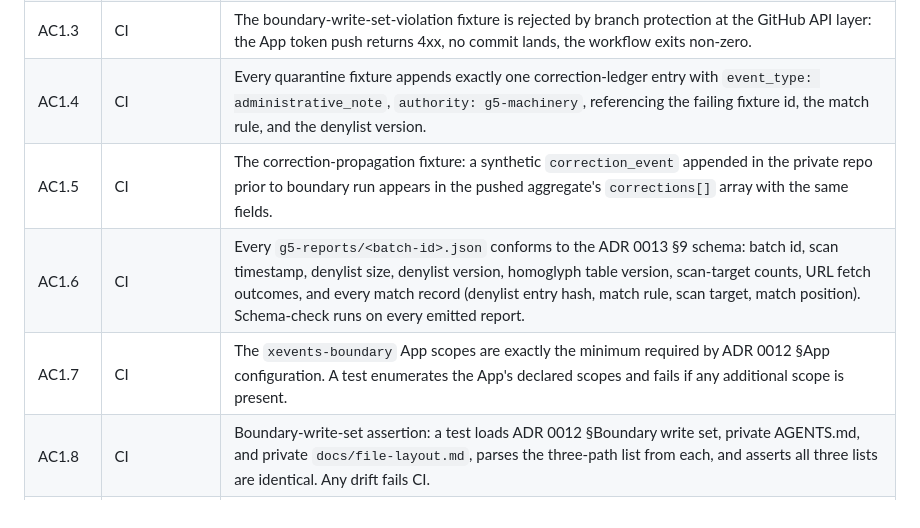
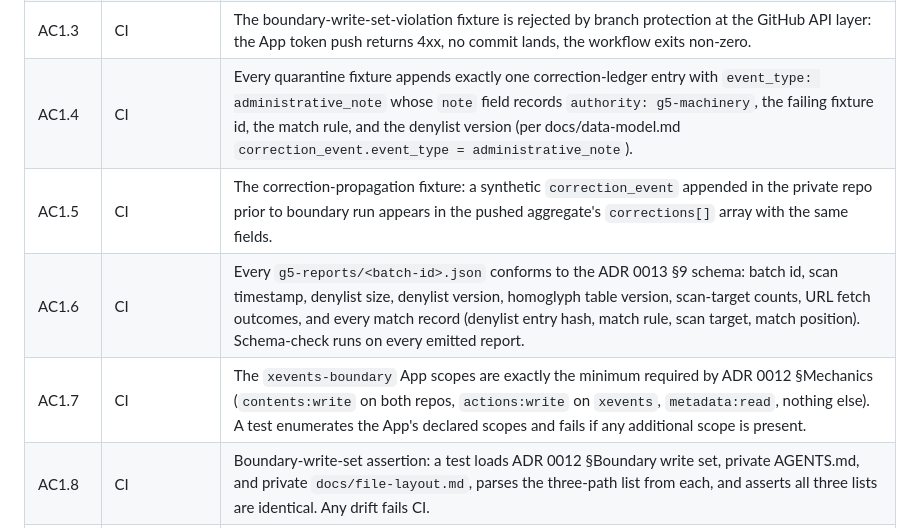
Before and after one commit to neilweitzel/xevents, a Markdown page: docs/implementation-plan.md, the part around the change. Drawn GitHub-style.

Commit message:
docs: fix schema drift in M1 AC1.4/AC1.7
- AC1.4: correction_event authority/reason live in `note` field per
  docs/data-model.md, not as top-level columns.
- AC1.7: ADR 0012 section is "Mechanics", not "App configuration";
  cite the exact minimum scope set (contents:write on both repos,
  actions:write on xevents, metadata:read).

```diff
--- a/docs/implementation-plan.md
+++ b/docs/implementation-plan.md
@@ -158,10 +158,10 @@ verified run):**
 | AC1.1 | CI | The trivial-pass fixture produces a G5 report with `outcome: pass`, `matches: 0`, and results in three files landing in the public repo `main` via the App token. |
 | AC1.2 | CI | Each of the eleven quarantine fixtures (exact-name, Cyrillic homoglyph, Greek homoglyph, mixed-script, alias, threat-actor, malware-family, URL-destination poisoning, URL unreachable, manifest-row leak, statement leak) produces a G5 report with `outcome: quarantine`, at least one match, the expected match rule, and no push to the public repo. |
 | AC1.3 | CI | The boundary-write-set-violation fixture is rejected by branch protection at the GitHub API layer: the App token push returns 4xx, no commit lands, the workflow exits non-zero. |
-| AC1.4 | CI | Every quarantine fixture appends exactly one correction-ledger entry with `event_type: administrative_note`, `authority: g5-machinery`, referencing the failing fixture id, the match rule, and the denylist version. |
+| AC1.4 | CI | Every quarantine fixture appends exactly one correction-ledger entry with `event_type: administrative_note` whose `note` field records `authority: g5-machinery`, the failing fixture id, the match rule, and the denylist version (per docs/data-model.md `correction_event.event_type = administrative_note`). |
 | AC1.5 | CI | The correction-propagation fixture: a synthetic `correction_event` appended in the private repo prior to boundary run appears in the pushed aggregate's `corrections[]` array with the same fields. |
 | AC1.6 | CI | Every `g5-reports/<batch-id>.json` conforms to the ADR 0013 §9 schema: batch id, scan timestamp, denylist size, denylist version, homoglyph table version, scan-target counts, URL fetch outcomes, and every match record (denylist entry hash, match rule, scan target, match position). Schema-check runs on every emitted report. |
-| AC1.7 | CI | The `xevents-boundary` App scopes are exactly the minimum required by ADR 0012 §App configuration. A test enumerates the App's declared scopes and fails if any additional scope is present. |
+| AC1.7 | CI | The `xevents-boundary` App scopes are exactly the minimum required by ADR 0012 §Mechanics (`contents:write` on both repos, `actions:write` on `xevents`, `metadata:read`, nothing else). A test enumerates the App's declared scopes and fails if any additional scope is present. |
 | AC1.8 | CI | Boundary-write-set assertion: a test loads ADR 0012 §Boundary write set, private AGENTS.md, and private `docs/file-layout.md`, parses the three-path list from each, and asserts all three lists are identical. Any drift fails CI. |
 | AC1.9 | CI | Machinery-invariants report is emitted on every publish attempt (pass and quarantine both) and archived. A test asserts every run produces a report; a missing report fails CI. |
 | AC1.10 | CI | Fail-closed structure: a synthetic modification to the workflow that attempts to use the App token *before* the G5 step (moving G5 later) is refused by a workflow-lint test that asserts G5 completes before the token-using step. |
```
